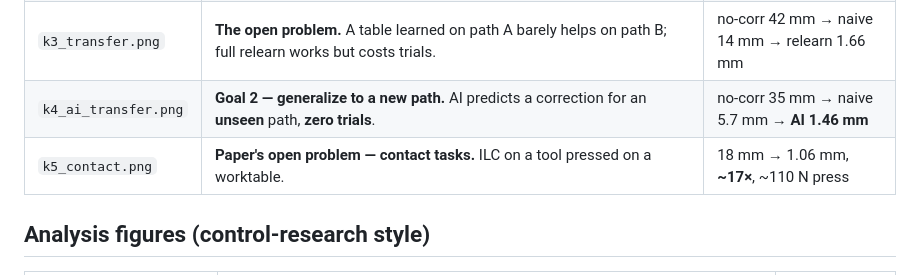
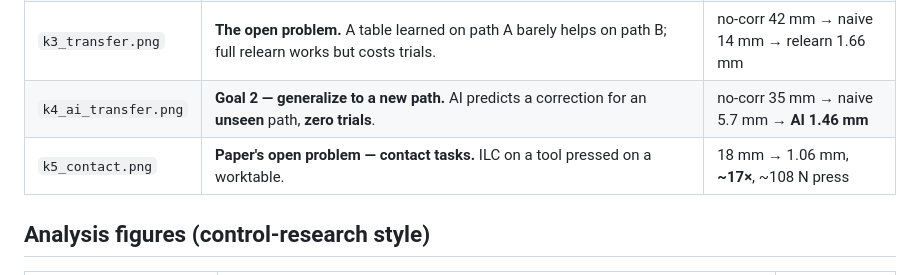
Before and after one commit to Rudip1/path_ilc, a Markdown page: FIGURES.md, the part around the change. Drawn GitHub-style.

```diff
--- a/FIGURES.md
+++ b/FIGURES.md
@@ -18,7 +18,7 @@ Stribeck friction + backlash + encoder noise)*
 | `k2_speed.png` | Path-λ indexing transfers across speeds (honest: partial — velocity-dependent residual). | best at trained speed ≈ 0.99 mm |
 | `k3_transfer.png` | **The open problem.** A table learned on path A barely helps on path B; full relearn works but costs trials. | no-corr 42 mm → naive 14 mm → relearn 1.66 mm |
 | `k4_ai_transfer.png` | **Goal 2 — generalize to a new path.** AI predicts a correction for an **unseen** path, **zero trials**. | no-corr 35 mm → naive 5.7 mm → **AI 1.46 mm** |
-| `k5_contact.png` | **Paper's open problem — contact tasks.** ILC on a tool pressed on a worktable. | 18 mm → 1.06 mm, **~17×**, ~110 N press |
+| `k5_contact.png` | **Paper's open problem — contact tasks.** ILC on a tool pressed on a worktable. | 18 mm → 1.06 mm, **~17×**, ~108 N press |
 
 ## Analysis figures (control-research style)
 
```
Also changed, not shown: README.md (+4 -4 lines).
